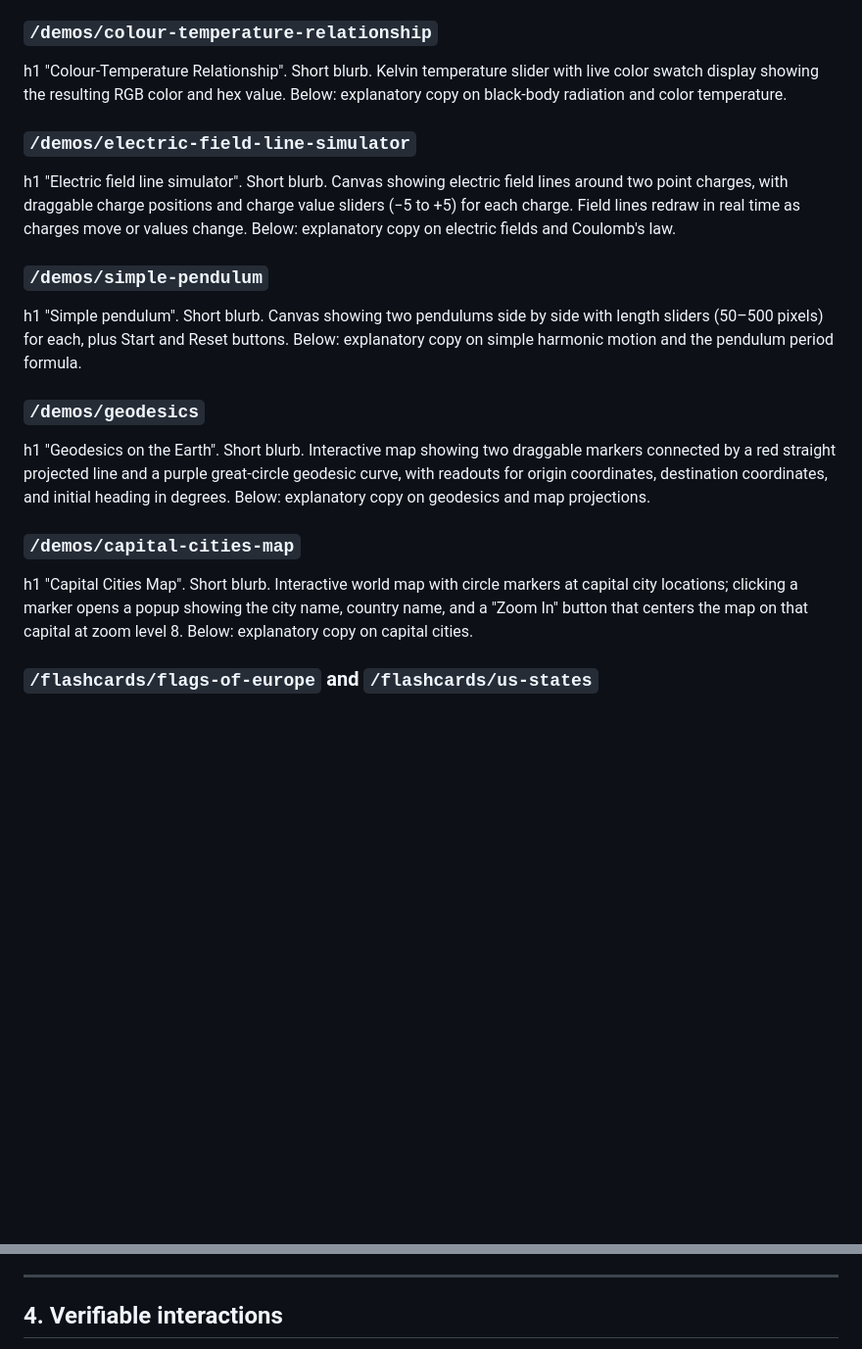
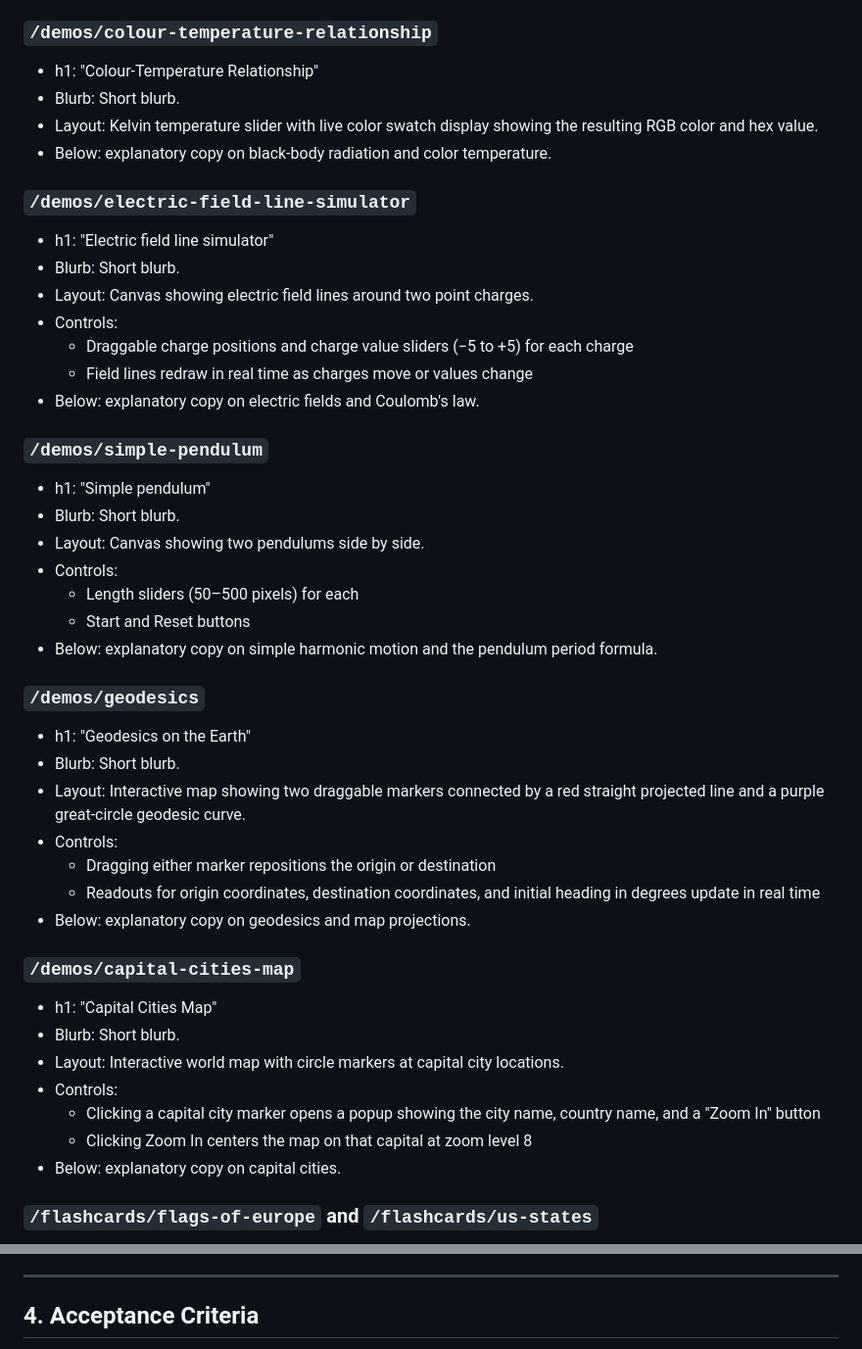
Before and after one commit to anandgssn/anandguna-webcraft-academo-copy, a Markdown page: PRD.md, 2 parts joined by grey strips. Shown at 98% size. Drawn GitHub-style; blank space fills up the shorter version.

```diff
--- a/PRD.md
+++ b/PRD.md
@@ -207,19 +207,46 @@ Each demo page shows:
 - Below: explanatory copy on azimuth in astronomy and navigation with an azimuth-altitude diagram.
 
 ### `/demos/colour-temperature-relationship`
-h1 "Colour-Temperature Relationship". Short blurb. Kelvin temperature slider with live color swatch display showing the resulting RGB color and hex value. Below: explanatory copy on black-body radiation and color temperature.
+- h1: "Colour-Temperature Relationship"
+- Blurb: Short blurb.
+- Layout: Kelvin temperature slider with live color swatch display showing the resulting RGB color and hex value.
+- Below: explanatory copy on black-body radiation and color temperature.
 
 ### `/demos/electric-field-line-simulator`
-h1 "Electric field line simulator". Short blurb. Canvas showing electric field lines around two point charges, with draggable charge positions and charge value sliders (−5 to +5) for each charge. Field lines redraw in real time as charges move or values change. Below: explanatory copy on electric fields and Coulomb's law.
+- h1: "Electric field line simulator"
+- Blurb: Short blurb.
+- Layout: Canvas showing electric field lines around two point charges.
+- Controls:
+  - Draggable charge positions and charge value sliders (−5 to +5) for each charge
+  - Field lines redraw in real time as charges move or values change
+- Below: explanatory copy on electric fields and Coulomb's law.
 
 ### `/demos/simple-pendulum`
-h1 "Simple pendulum". Short blurb. Canvas showing two pendulums side by side with length sliders (50–500 pixels) for each, plus Start and Reset buttons. Below: explanatory copy on simple harmonic motion and the pendulum period formula.
+- h1: "Simple pendulum"
+- Blurb: Short blurb.
+- Layout: Canvas showing two pendulums side by side.
+- Controls:
+  - Length sliders (50–500 pixels) for each
+  - Start and Reset buttons
+- Below: explanatory copy on simple harmonic motion and the pendulum period formula.
 
 ### `/demos/geodesics`
-h1 "Geodesics on the Earth". Short blurb. Interactive map showing two draggable markers connected by a red straight projected line and a purple great-circle geodesic curve, with readouts for origin coordinates, destination coordinates, and initial heading in degrees. Below: explanatory copy on geodesics and map projections.
+- h1: "Geodesics on the Earth"
+- Blurb: Short blurb.
+- Layout: Interactive map showing two draggable markers connected by a red straight projected line and a purple great-circle geodesic curve.
+- Controls:
+  - Dragging either marker repositions the origin or destination
+  - Readouts for origin coordinates, destination coordinates, and initial heading in degrees update in real time
+- Below: explanatory copy on geodesics and map projections.
 
 ### `/demos/capital-cities-map`
-h1 "Capital Cities Map". Short blurb. Interactive world map with circle markers at capital city locations; clicking a marker opens a popup showing the city name, country name, and a "Zoom In" button that centers the map on that capital at zoom level 8. Below: explanatory copy on capital cities.
+- h1: "Capital Cities Map"
+- Blurb: Short blurb.
+- Layout: Interactive world map with circle markers at capital city locations.
+- Controls:
+  - Clicking a capital city marker opens a popup showing the city name, country name, and a "Zoom In" button
+  - Clicking Zoom In centers the map on that capital at zoom level 8
+- Below: explanatory copy on capital cities.
 
 ### `/flashcards/flags-of-europe` and `/flashcards/us-states`
 - h1: "Flags of Europe flashcards" / "US States Map Flashcards flashcards" with short blurb; uppercase "Back to all Flashcards" breadcrumb with `keyboard_double_arrow_left` Material Symbol icon linking to `/flashcards` placed above the h1.
@@ -372,5 +417,5 @@ For the Homepage popular section dimensions, see §2 `/` — Homepage (popular d
 
 ---
 
-## 4. Verifiable interactions
+## 4. Acceptance Criteria
 
```
Also changed, not shown: other parts of PRD.md (+34 -48 lines), SETUP.md (+4 -1 lines).
